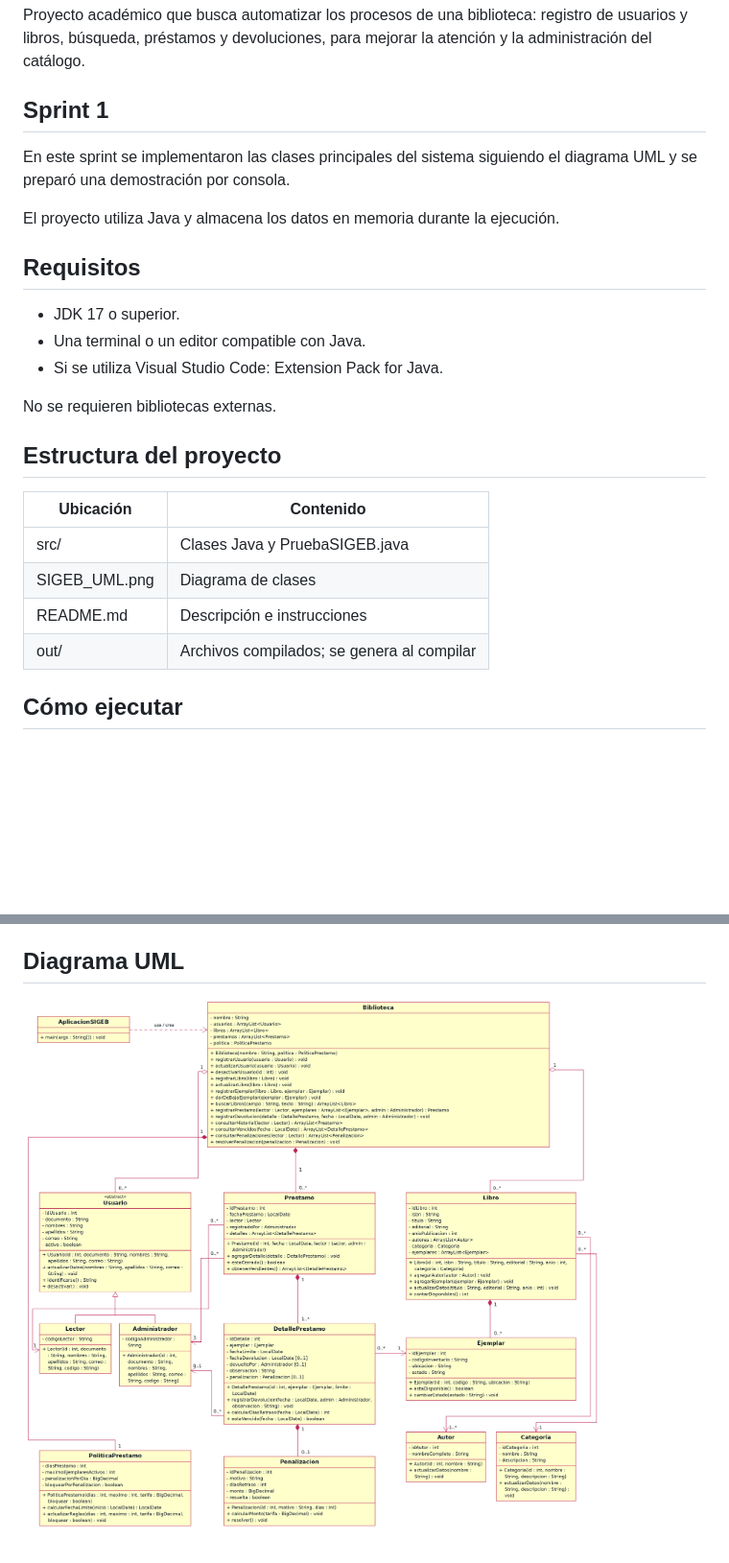
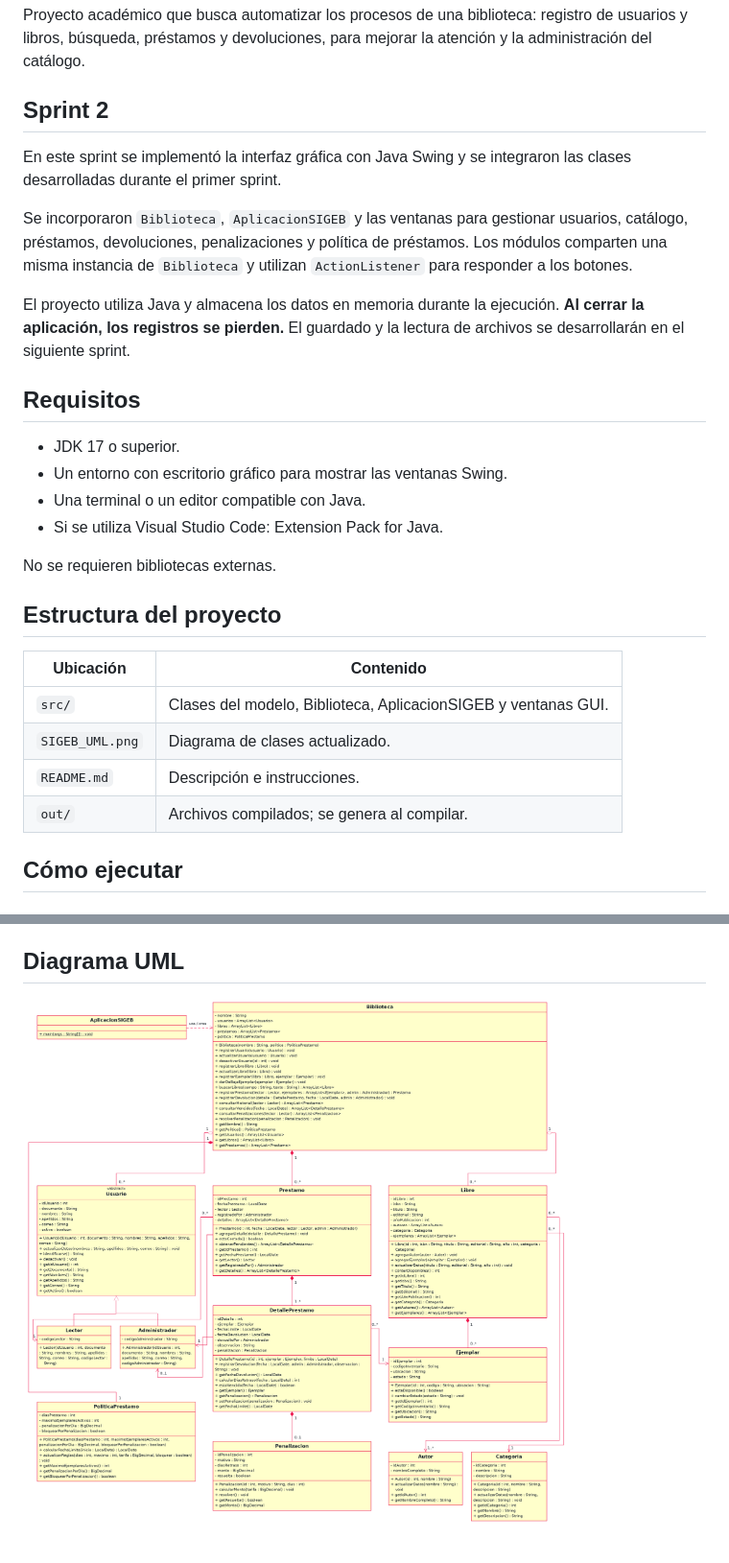
Before and after one commit to jeanp1814/sigeb, a Markdown page: README.md, 2 parts joined by grey strips. Shown at 96% size. Rendered like a GitHub page; pictures changed too: SIGEB_UML.png; blank space fills up the shorter version.

Commit message:
Actulizando README y UML

```diff
--- a/README.md
+++ b/README.md
@@ -2,15 +2,18 @@
 
 Proyecto académico que busca automatizar los procesos de una biblioteca: registro de usuarios y libros, búsqueda, préstamos y devoluciones, para mejorar la atención y la administración del catálogo.
 
-## Sprint 1
+## Sprint 2
 
-En este sprint se implementaron las clases principales del sistema siguiendo el diagrama UML y se preparó una demostración por consola.
+En este sprint se implementó la interfaz gráfica con Java Swing y se integraron las clases desarrolladas durante el primer sprint.
 
-El proyecto utiliza Java y almacena los datos en memoria durante la ejecución.
+Se incorporaron `Biblioteca`, `AplicacionSIGEB` y las ventanas para gestionar usuarios, catálogo, préstamos, devoluciones, penalizaciones y política de préstamos. Los módulos comparten una misma instancia de `Biblioteca` y utilizan `ActionListener` para responder a los botones.
+
+El proyecto utiliza Java y almacena los datos en memoria durante la ejecución. **Al cerrar la aplicación, los registros se pierden.** El guardado y la lectura de archivos se desarrollarán en el siguiente sprint.
 
 ## Requisitos
 
 - JDK 17 o superior.
+- Un entorno con escritorio gráfico para mostrar las ventanas Swing.
 - Una terminal o un editor compatible con Java.
 - Si se utiliza Visual Studio Code: Extension Pack for Java.
 
@@ -20,10 +23,10 @@ No se requieren bibliotecas externas.
 
 | Ubicación | Contenido |
 |---|---|
-| src/ | Clases Java y PruebaSIGEB.java |
-| SIGEB_UML.png | Diagrama de clases |
-| README.md | Descripción e instrucciones |
-| out/ | Archivos compilados; se genera al compilar |
+| `src/` | Clases del modelo, Biblioteca, AplicacionSIGEB y ventanas GUI. |
+| `SIGEB_UML.png` | Diagrama de clases actualizado. |
+| `README.md` | Descripción e instrucciones. |
+| `out/` | Archivos compilados; se genera al compilar. |
 
 ## Cómo ejecutar
 
```
Also changed, not shown: other parts of README.md (+89 -26 lines).
